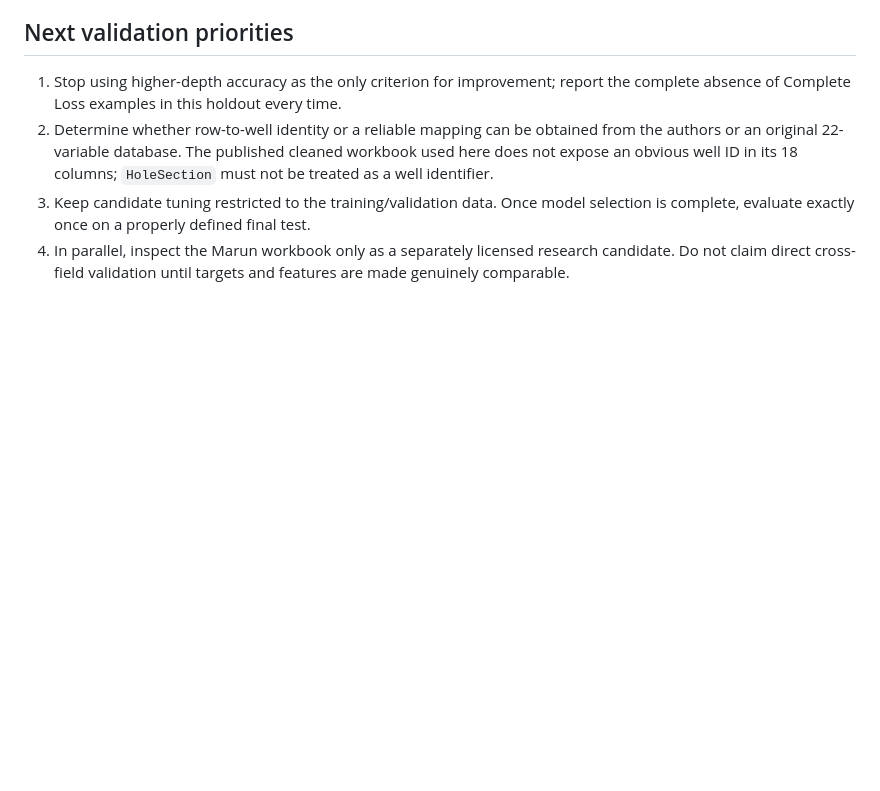
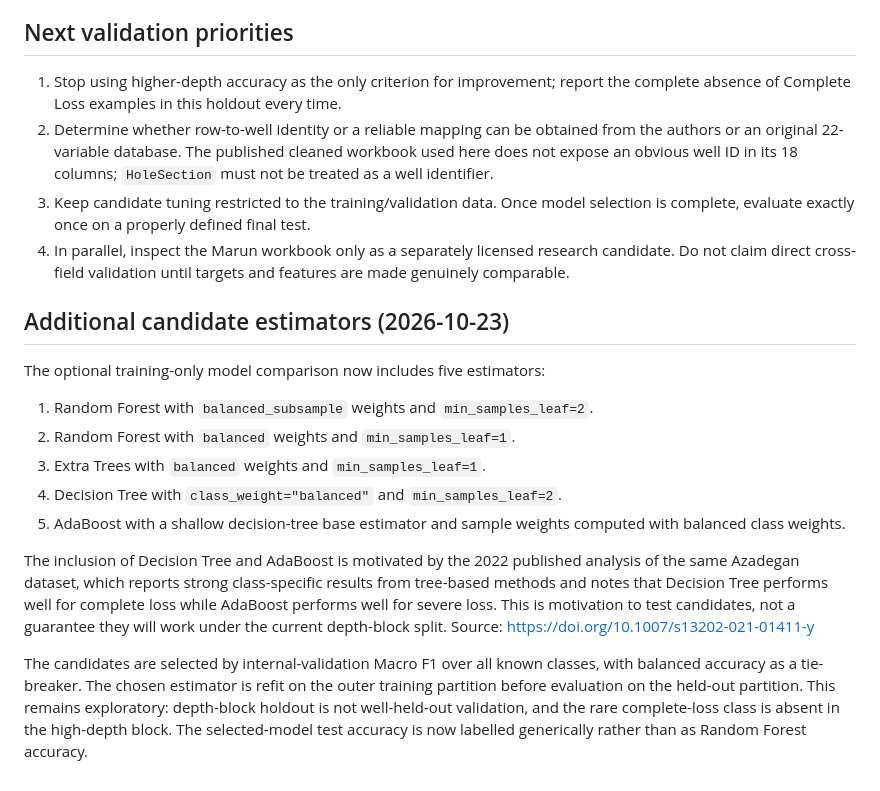
Before and after one commit to halas9370-a11y/halas9370-a11y.github.io, a Markdown page: drilling-mvp/MODEL_EVALUATION_PLAN.md, the part around the change. GitHub-like rendering; blank space fills up the shorter version.

Commit message:
Document Decision Tree and AdaBoost candidate rationale

```diff
--- a/drilling-mvp/MODEL_EVALUATION_PLAN.md
+++ b/drilling-mvp/MODEL_EVALUATION_PLAN.md
@@ -123,3 +123,16 @@ The Mendeley Data listing states a CC BY-NC 3.0 license. Treat this as **non-com
 2. Determine whether row-to-well identity or a reliable mapping can be obtained from the authors or an original 22-variable database. The published cleaned workbook used here does not expose an obvious well ID in its 18 columns; `HoleSection` must not be treated as a well identifier.
 3. Keep candidate tuning restricted to the training/validation data. Once model selection is complete, evaluate exactly once on a properly defined final test.
 4. In parallel, inspect the Marun workbook only as a separately licensed research candidate. Do not claim direct cross-field validation until targets and features are made genuinely comparable.
+
+## Additional candidate estimators (2026-10-23)
+
+The optional training-only model comparison now includes five estimators:
+1. Random Forest with `balanced_subsample` weights and `min_samples_leaf=2`.
+2. Random Forest with `balanced` weights and `min_samples_leaf=1`.
+3. Extra Trees with `balanced` weights and `min_samples_leaf=1`.
+4. Decision Tree with `class_weight="balanced"` and `min_samples_leaf=2`.
+5. AdaBoost with a shallow decision-tree base estimator and sample weights computed with balanced class weights.
+
+The inclusion of Decision Tree and AdaBoost is motivated by the 2022 published analysis of the same Azadegan dataset, which reports strong class-specific results from tree-based methods and notes that Decision Tree performs well for complete loss while AdaBoost performs well for severe loss. This is motivation to test candidates, not a guarantee they will work under the current depth-block split. Source: https://doi.org/10.1007/s13202-021-01411-y
+
+The candidates are selected by internal-validation Macro F1 over all known classes, with balanced accuracy as a tie-breaker. The chosen estimator is refit on the outer training partition before evaluation on the held-out partition. This remains exploratory: depth-block holdout is not well-held-out validation, and the rare complete-loss class is absent in the high-depth block. The selected-model test accuracy is now labelled generically rather than as Random Forest accuracy.
```
